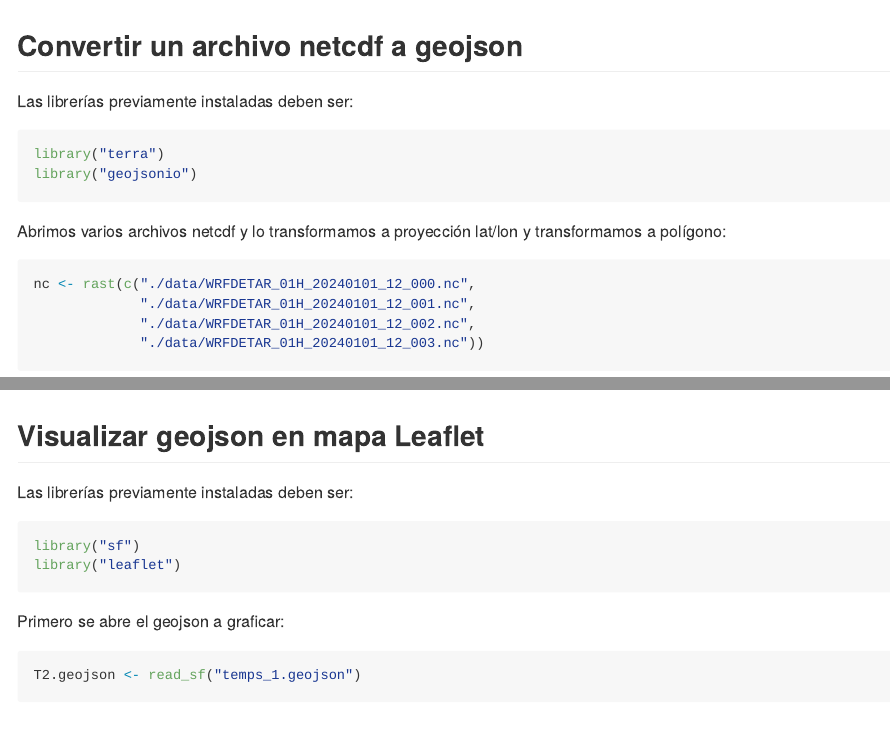
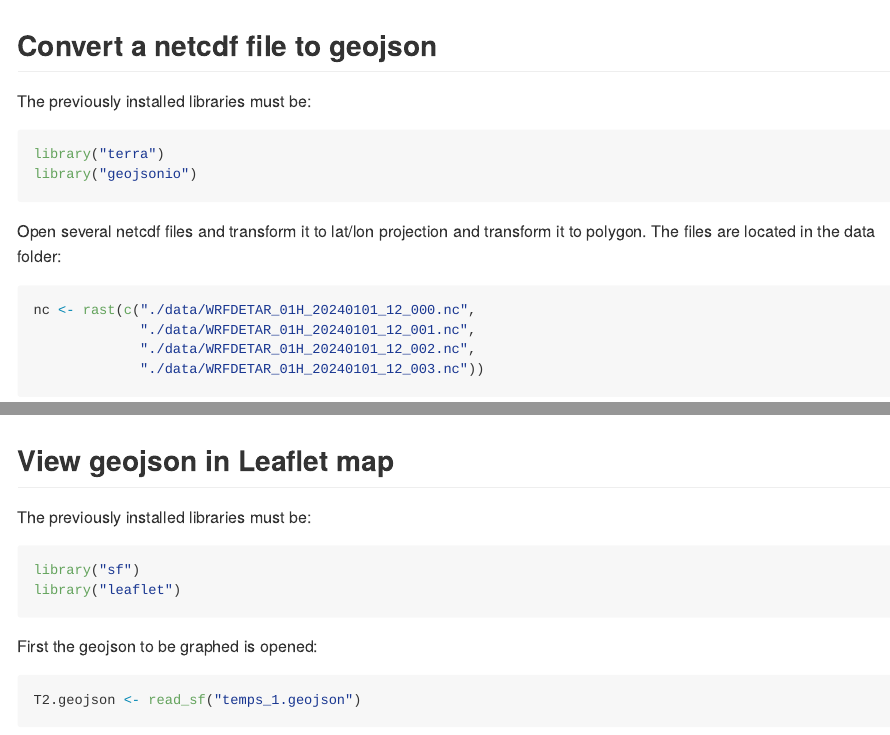
Before and after one commit to Gonzalo1985/CodeTipsHub, an R Markdown document (README.Rmd): the page in a window 1100 px wide, from its top, and a second part further down, joined at a grey line. Rendered offline with R 4.5, knitr and Pandoc, with nearby package versions; some code elsewhere in the file could not run offline; long lines of code are wrapped.

Commit message:
New files

````diff
--- a/README.Rmd
+++ b/README.Rmd
@@ -17,15 +17,15 @@ knitr::opts_chunk$set(echo = TRUE)
 ```
 
 
-## Convertir un archivo netcdf a geojson
+## Convert a netcdf file to geojson
 
-Las librerías previamente instaladas deben ser:
+The previously installed libraries must be:
 ```{r, message = FALSE, warning = FALSE}
 library("terra")
 library("geojsonio")
 ```
 
-Abrimos varios archivos netcdf y lo transformamos a proyección lat/lon y transformamos a polígono:
+Open several netcdf files and transform it to lat/lon projection and transform it to polygon. The files are located in the data folder:
 ```{r, warning = FALSE}
 nc <- rast(c("./data/WRFDETAR_01H_20240101_12_000.nc",
              "./data/WRFDETAR_01H_20240101_12_001.nc",
@@ -52,15 +52,15 @@ for (i in 1:4){
 ```
 
 
-## Visualizar geojson en mapa Leaflet
+## View geojson in Leaflet map
 
-Las librerías previamente instaladas deben ser:
+The previously installed libraries must be:
 ```{r, message = FALSE, warning = FALSE}
 library("sf")
 library("leaflet")
 ```
 
-Primero se abre el geojson a graficar:
+First the geojson to be graphed is opened:
 ```{r}
 T2.geojson <- read_sf("temps_1.geojson")
 ```
````
Also changed, not shown: README.Rmd (10 more changed lines), 1 other file.
